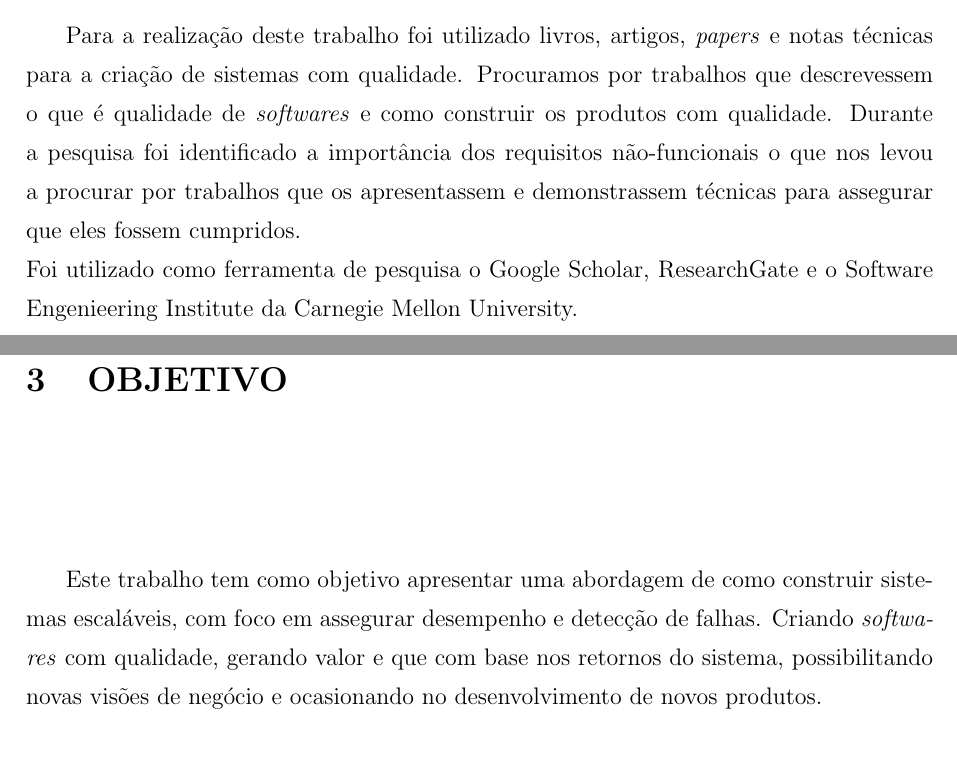
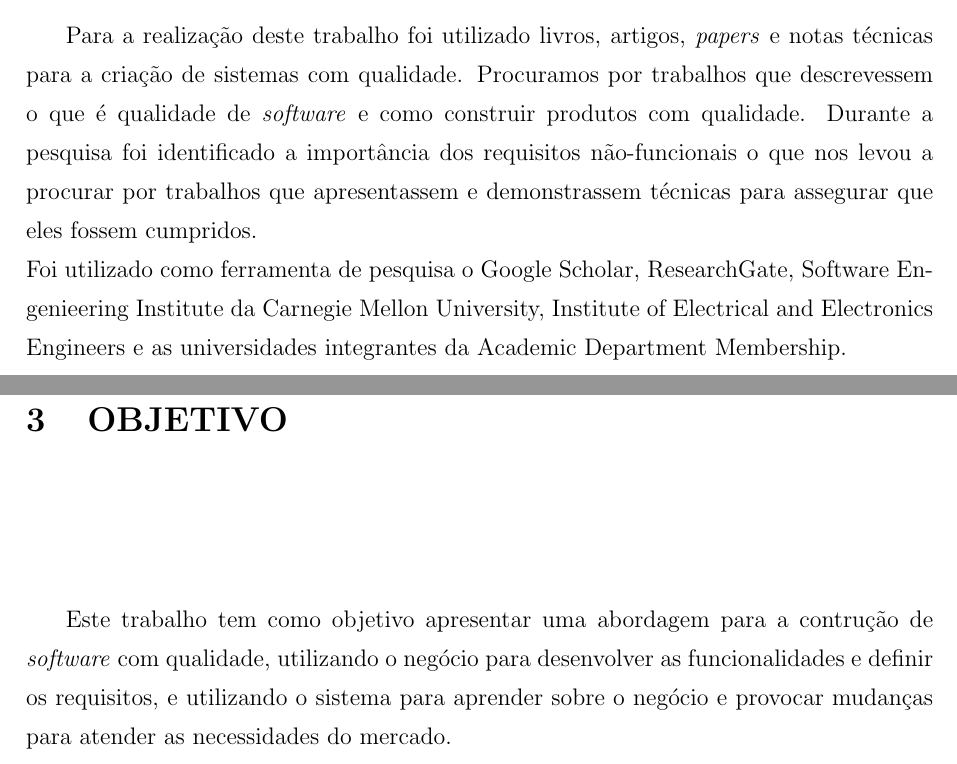
Before and after one commit to rodrigo-aguiar/Business-Development-and-Sustaintability-Approach, a LaTeX document (src/index.tex, which reads src/content/introducao/index.tex): two parts of pages 18 and 19 of 63, joined at a grey line, cut so that both start at the same text. Compiled offline with pdfLaTeX; a LaTeX package or settings file that is missing is left out.

Commit message:
Introdução e Motivações (Ajustado)
- ajustado a Metodologia de pesquisa
- ajustado o Objetivo

```diff
--- a/src/content/introducao/index.tex
+++ b/src/content/introducao/index.tex
@@ -122,17 +122,18 @@
   \chapter{Metodologia de pesquisa}
     Para a realização deste trabalho foi utilizado livros, artigos, \textit{papers}
     e notas técnicas para a criação de sistemas com qualidade. Procuramos por trabalhos
-    que descrevessem o que é qualidade de \textit{softwares} e como construir os
+    que descrevessem o que é qualidade de \textit{software} e como construir
     produtos com qualidade. Durante a pesquisa foi identificado a importância dos
-    requisitos não-funcionais o que nos levou a procurar por trabalhos que os
+    requisitos não-funcionais o que nos levou a procurar por trabalhos que
     apresentassem e demonstrassem técnicas para assegurar que eles fossem
     cumpridos. \newline
-    Foi utilizado como ferramenta de pesquisa o Google Scholar, ResearchGate e o
-    Software Engenieering Institute da Carnegie Mellon University.
+    Foi utilizado como ferramenta de pesquisa o Google Scholar, ResearchGate,
+    Software Engenieering Institute da Carnegie Mellon University, Institute of
+    Electrical and Electronics Engineers e as universidades integrantes da
+    Academic Department Membership.
 
   \chapter{Objetivo}
-    Este trabalho tem como objetivo apresentar uma abordagem de como construir
-    sistemas escaláveis, com foco em assegurar desempenho e detecção de falhas.
-    Criando \textit{softwares} com qualidade, gerando valor e que com base nos
-    retornos do sistema, possibilitando novas visões de negócio e ocasionando no
-    desenvolvimento de novos produtos.
+    Este trabalho tem como objetivo apresentar uma abordagem para a contrução de
+    \textit{software} com qualidade, utilizando o negócio para desenvolver as
+    funcionalidades e definir os requisitos, e utilizando o sistema para aprender
+    sobre o negócio e provocar mudanças para atender as necessidades do mercado.
```
Also changed, not shown: src/index.pdf.
